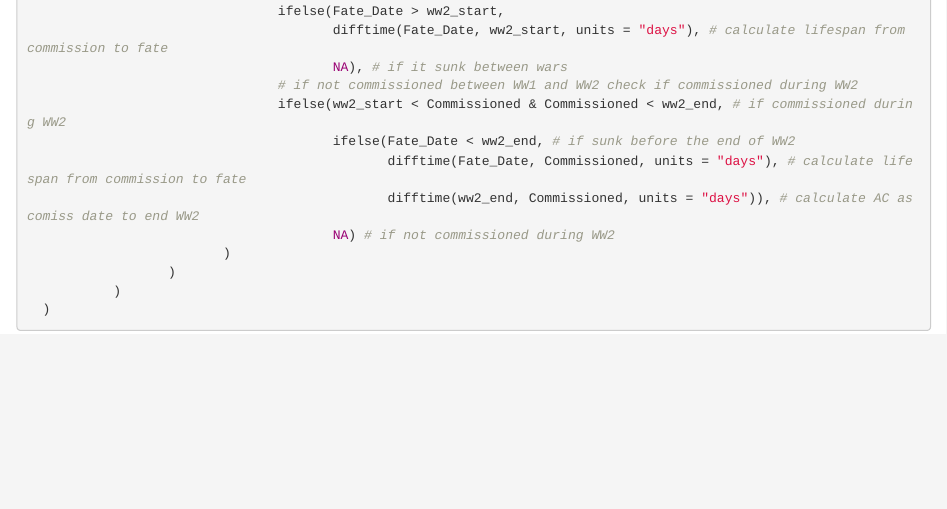
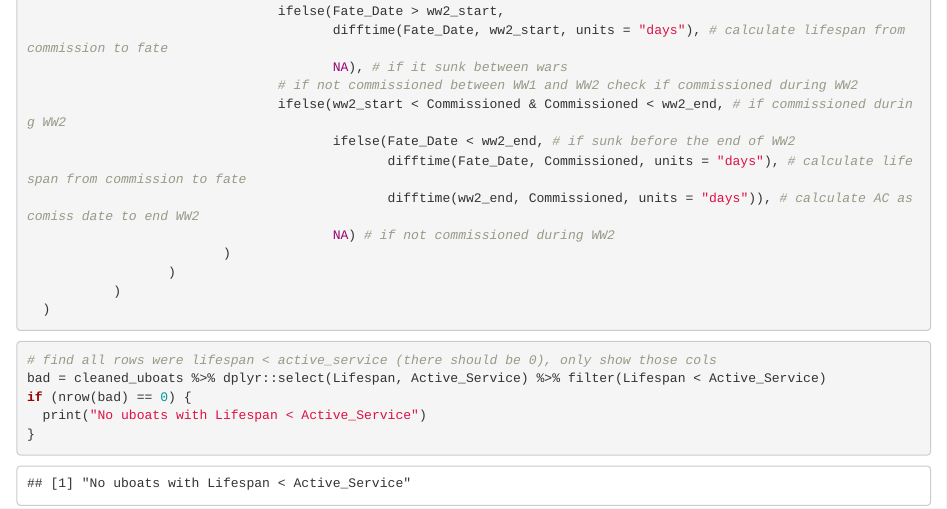
Before and after one commit to AI-Enthusiast/WW2_Analysis, an R Markdown document (u-boat_analysis.rmd): the page in a window 1100 px wide, from 8050 px down. Rendered offline with R 4.5, knitr and Pandoc, with nearby package versions.

Commit message:
confirmed to work

````diff
--- a/u-boat_analysis.rmd
+++ b/u-boat_analysis.rmd
@@ -149,6 +149,12 @@ cleaned_uboats = cleaned_uboats %>%
                   )
            )
   )
+```
 
-
+```{r}
+# find all rows were lifespan < active_service (there should be 0), only show those cols
+bad = cleaned_uboats %>% dplyr::select(Lifespan, Active_Service) %>% filter(Lifespan < Active_Service)
+if (nrow(bad) == 0) {
+  print("No uboats with Lifespan < Active_Service")
+}
 ```
````
